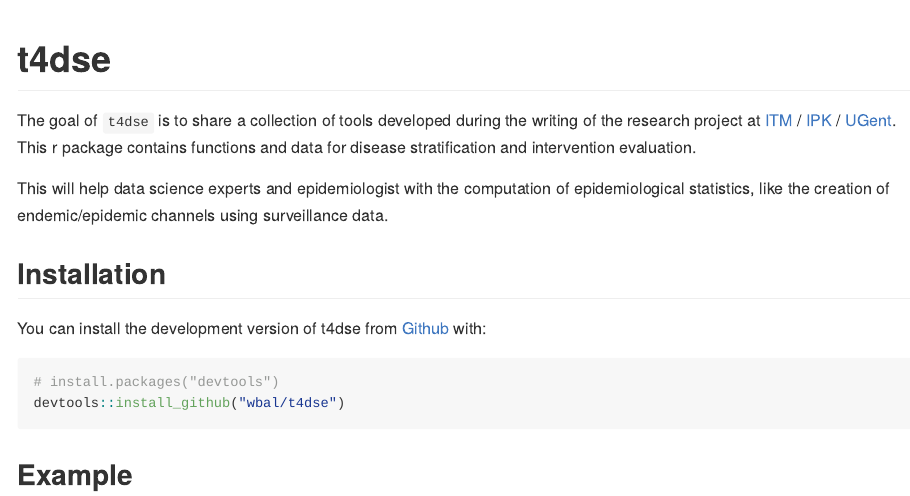
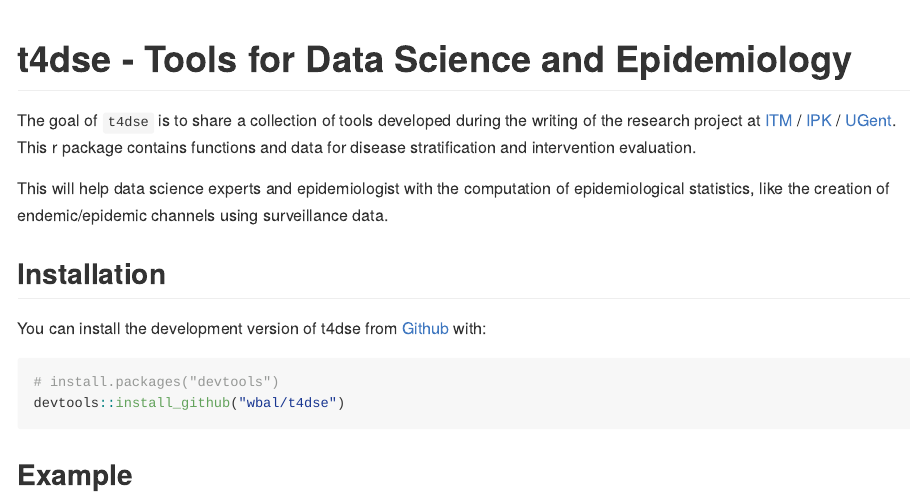
Before and after one commit to wbal/t4dse, an R Markdown document (README.Rmd): the page in a window 1100 px wide, from its top. The pictures show the output file README.md that the author committed with the source, drawn offline in the style of GitHub.

Commit message:
Changing the title of the README

````diff
--- a/README.Rmd
+++ b/README.Rmd
@@ -13,7 +13,7 @@ knitr::opts_chunk$set(
 )
 ```
 
-# t4dse
+# t4dse - Tools for Data Science and Epidemiology
 
 <!-- badges: start -->
 <!-- badges: end -->
````
Also changed, not shown: README.md.
